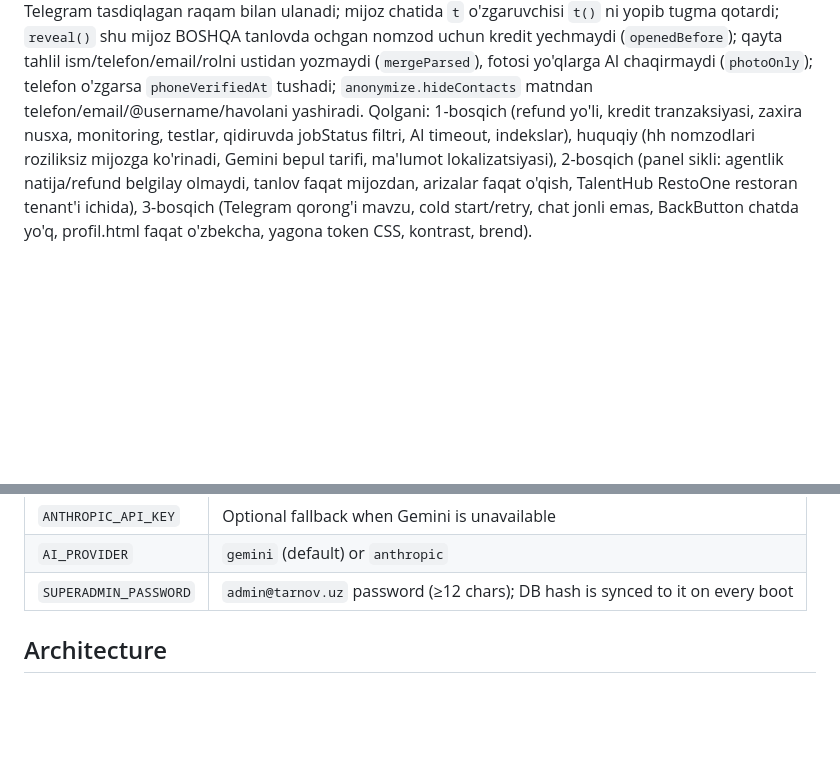
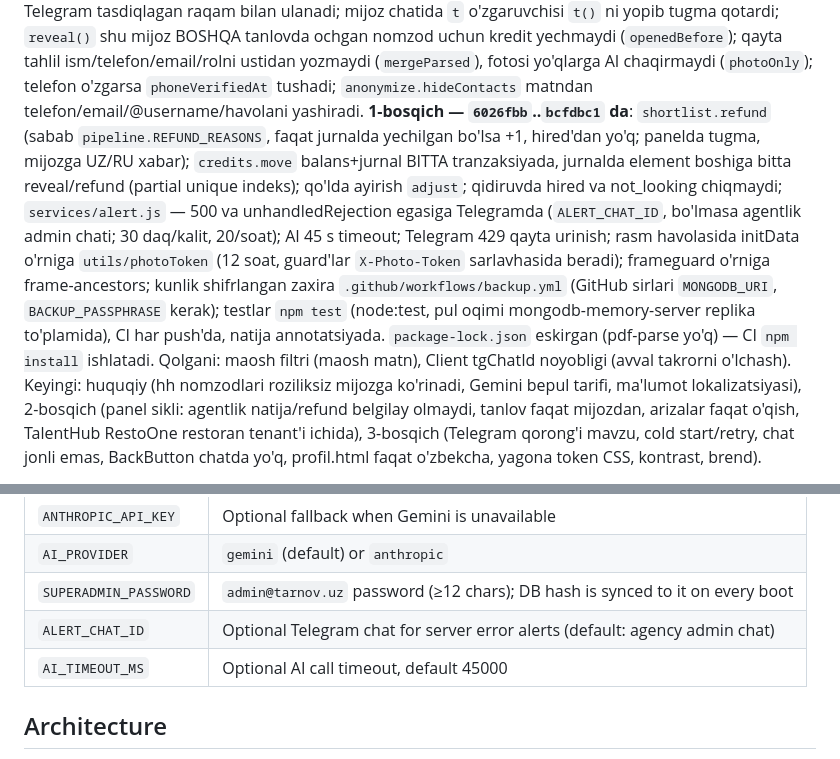
Before and after one commit to anasusmonov752-collab/tarnov-restaurant-platform, a Markdown page: CLAUDE.md, 2 parts joined by grey strips. Drawn GitHub-style; blank space fills up the shorter version.

Commit message:
CLAUDE.md: audit 1-bosqich (refund, tranzaksiya, monitoring, zaxira, testlar)
Co-Authored-By: Claude Opus 5.5 <noreply@anthropic.com>

```diff
--- a/CLAUDE.md
+++ b/CLAUDE.md
@@ -249,9 +249,23 @@ shu mijoz BOSHQA tanlovda ochgan nomzod uchun kredit yechmaydi
 (`openedBefore`); qayta tahlil ism/telefon/email/rolni ustidan yozmaydi
 (`mergeParsed`), fotosi yo'qlarga AI chaqirmaydi (`photoOnly`); telefon
 o'zgarsa `phoneVerifiedAt` tushadi; `anonymize.hideContacts` matndan
-telefon/email/@username/havolani yashiradi. Qolgani: 1-bosqich (refund
-yo'li, kredit tranzaksiyasi, zaxira nusxa, monitoring, testlar, qidiruvda
-jobStatus filtri, AI timeout, indekslar), huquqiy (hh nomzodlari
+telefon/email/@username/havolani yashiradi.
+**1-bosqich — `6026fbb`..`bcfdbc1` da**: `shortlist.refund` (sabab
+`pipeline.REFUND_REASONS`, faqat jurnalda yechilgan bo'lsa +1, hired'dan
+yo'q; panelda tugma, mijozga UZ/RU xabar); `credits.move` balans+jurnal
+BITTA tranzaksiyada, jurnalda element boshiga bitta reveal/refund
+(partial unique indeks); qo'lda ayirish `adjust`; qidiruvda hired va
+not_looking chiqmaydi; `services/alert.js` — 500 va unhandledRejection
+egasiga Telegramda (`ALERT_CHAT_ID`, bo'lmasa agentlik admin chati;
+30 daq/kalit, 20/soat); AI 45 s timeout; Telegram 429 qayta urinish;
+rasm havolasida initData o'rniga `utils/photoToken` (12 soat, guard'lar
+`X-Photo-Token` sarlavhasida beradi); frameguard o'rniga frame-ancestors;
+kunlik shifrlangan zaxira `.github/workflows/backup.yml` (GitHub sirlari
+`MONGODB_URI`, `BACKUP_PASSPHRASE` kerak); testlar `npm test` (node:test,
+pul oqimi mongodb-memory-server replika to'plamida), CI har push'da,
+natija annotatsiyada. `package-lock.json` eskirgan (pdf-parse yo'q) —
+CI `npm install` ishlatadi. Qolgani: maosh filtri (maosh matn), Client
+tgChatId noyobligi (avval takrorni o'lchash). Keyingi: huquqiy (hh nomzodlari
 roziliksiz mijozga ko'rinadi, Gemini bepul tarifi, ma'lumot
 lokalizatsiyasi), 2-bosqich (panel sikli: agentlik natija/refund
 belgilay olmaydi, tanlov faqat mijozdan, arizalar faqat o'qish, TalentHub
@@ -318,6 +332,8 @@ Production values live in the Render dashboard only.
 | `ANTHROPIC_API_KEY` | Optional fallback when Gemini is unavailable |
 | `AI_PROVIDER` | `gemini` (default) or `anthropic` |
 | `SUPERADMIN_PASSWORD` | `admin@tarnov.uz` password (≥12 chars); DB hash is synced to it on every boot |
+| `ALERT_CHAT_ID` | Optional Telegram chat for server error alerts (default: agency admin chat) |
+| `AI_TIMEOUT_MS` | Optional AI call timeout, default 45000 |
 
 ## Architecture
 
```
